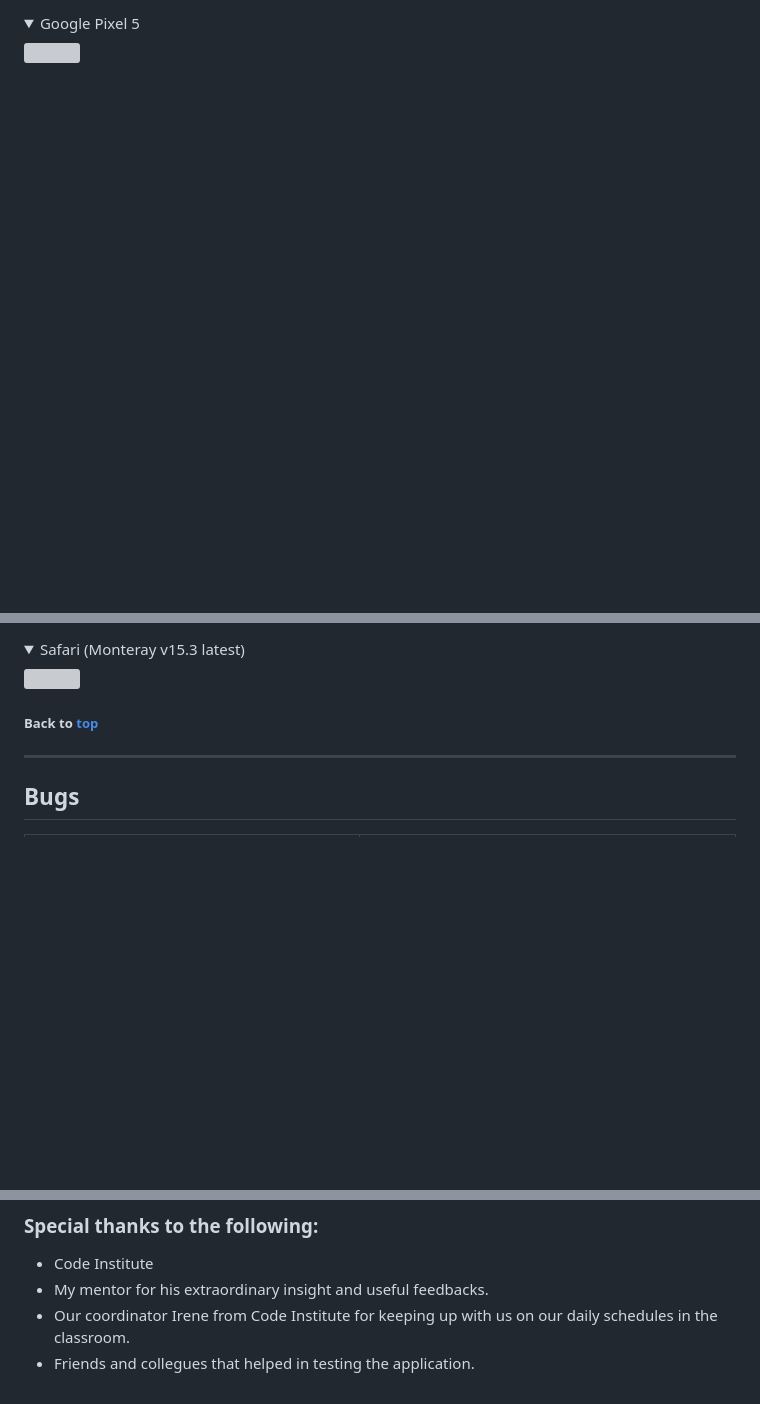
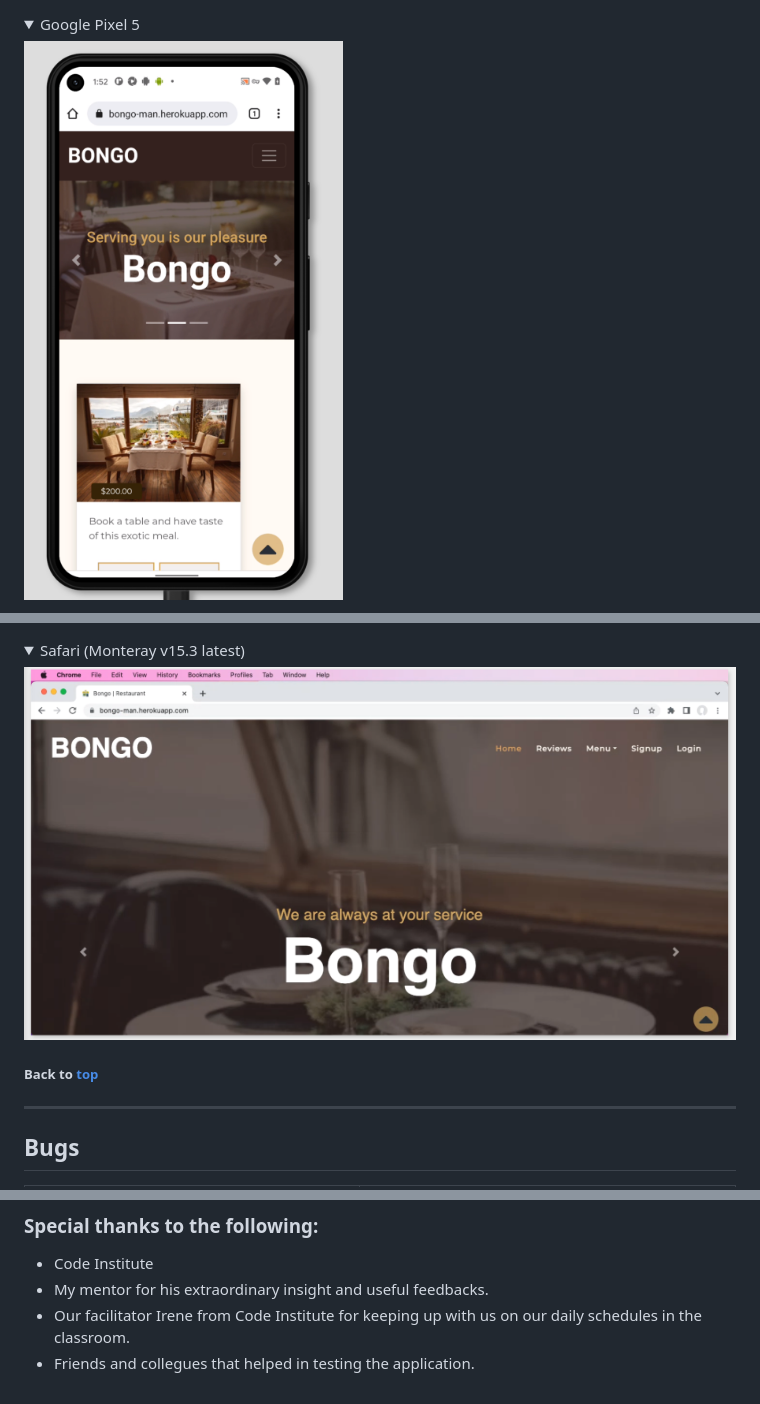
Before and after one commit to Dee68/milestone_project4, a Markdown page: README.md, 3 parts joined by grey strips. Drawn GitHub-style; pictures changed too: docs/testing/google_p5.png (added), docs/testing/safari.png (added); folded sections open; blank space fills up the shorter version; grey boxes are pictures that could not be loaded.

```diff
--- a/README.md
+++ b/README.md
@@ -885,6 +886,6 @@ The following devices were used to test my site:
 </details>
 
 <details><summary>Google Pixel 5</summary>
-<img src="https://raw.githubusercontent.com/Dee68/milestone_project4/main/docs/testing/device-test-google-pixel-5.PNG">
+<img src="https://raw.githubusercontent.com/Dee68/milestone_project4/main/docs/testing/google_p5.png">
 </details>
 
@@ -897,7 +898,7 @@ The following devices were used to test my site:
 </details>
 
 <details><summary>Safari (Monteray v15.3 latest)</summary>
-<img src="https://raw.githubusercontent.com/Dee68/milestone_project4/main/docs/testing/device-test-safari-monteray-15.3.PNG">
+<img src="https://raw.githubusercontent.com/Dee68/milestone_project4/main/docs/testing/safari.png">
 </details>
 
 
@@ -1028,5 +1029,5 @@ Bootstrap dark navigation theme was used alongside boostrap classes and carousel
 ### Special thanks to the following:
 - Code Institute
 - My mentor for his extraordinary insight and useful feedbacks.
-- Our coordinator Irene from Code Institute for keeping up with us on our daily schedules in the classroom.
+- Our facilitator Irene from Code Institute for keeping up with us on our daily schedules in the classroom.
 - Friends and collegues that helped in testing the application.
```
Also changed, not shown: other parts of README.md (+8 -7 lines), docs/testing/ipod14.png (added), docs/testing/samsunggalaxy.png (added), 2 other files.
